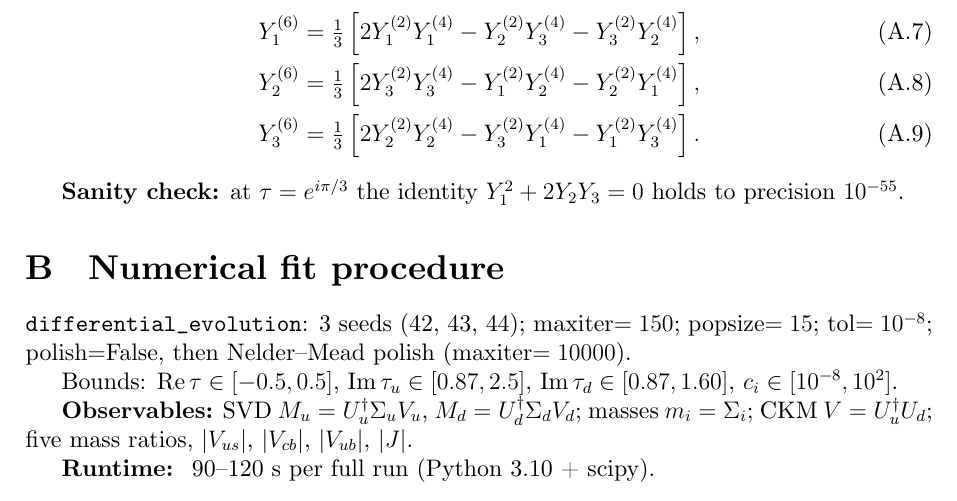
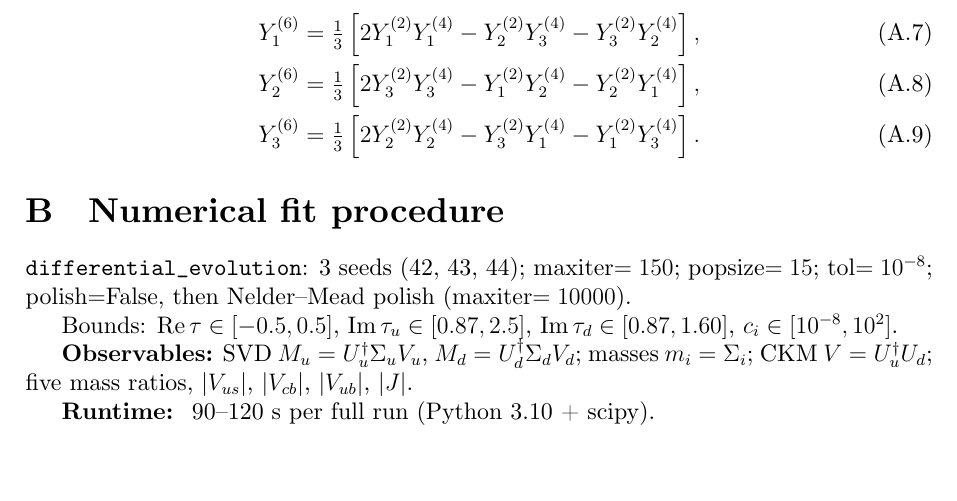
Before and after one commit to kolbasa1972/MEML-75-Axion, a LaTeX paper (MEML_75_final_EN.tex): part of page 11 of 13, cut so that both start at the same text, the shorter picture padded with empty space. Compiled offline with XeLaTeX.

Commit message:
Update MEML_75_final_EN.tex

```diff
--- a/MEML_75_final_EN.tex
+++ b/MEML_75_final_EN.tex
@@ -775,8 +775,6 @@ Y_2^{(6)} &= \tfrac13\left[2 Y_3^{(2)} Y_3^{(4)} - Y_1^{(2)} Y_2^{(4)} - Y_2^{(2
 Y_3^{(6)} &= \tfrac13\left[2 Y_2^{(2)} Y_2^{(4)} - Y_3^{(2)} Y_1^{(4)} - Y_1^{(2)} Y_3^{(4)}\right].
 \end{align}
 
-\textbf{Sanity check:} at $\tau = e^{i\pi/3}$ the identity
-$Y_1^2 + 2 Y_2 Y_3 = 0$ holds to precision $10^{-55}$.
 
 \section{Numerical fit procedure}
 \label{app:procedure}
```
